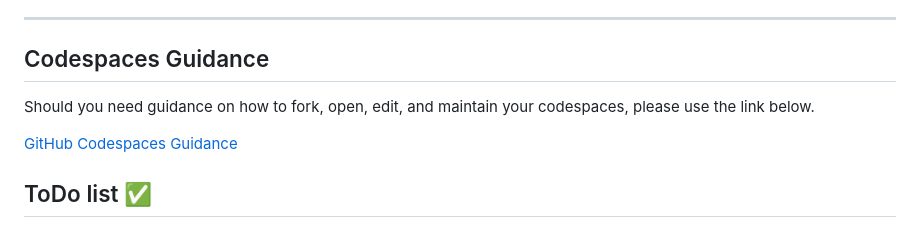
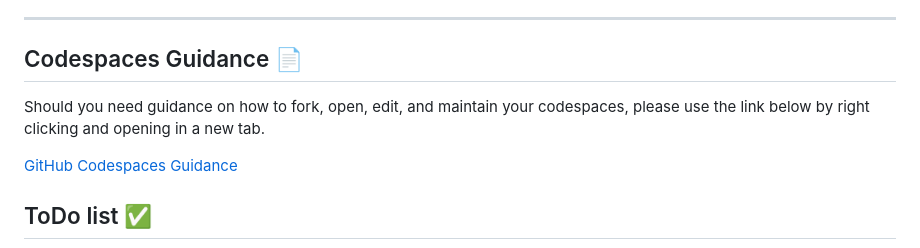
Before and after one commit to SUNDAYZE/sdai-ic-d1-html-elements-2, a Markdown page: README.md, the part around the change. GitHub-like rendering.

Commit message:
Update README.md
Added Codespace guidance section

```diff
--- a/README.md
+++ b/README.md
@@ -15,8 +15,8 @@ This lab introduces you to the fundamental building blocks of HTML webpages. You
 
 ---
 
-## Codespaces Guidance
-Should you need guidance on how to fork, open, edit, and maintain your codespaces, please use the link below.
+## Codespaces Guidance 📄
+Should you need guidance on how to fork, open, edit, and maintain your codespaces, please use the link below by right clicking and opening in a new tab.
 
 [GitHub Codespaces Guidance](https://gist.github.com/JohnWP8253/4fff80f43d07a04ee3f1514c0a1d354a)
 
```
